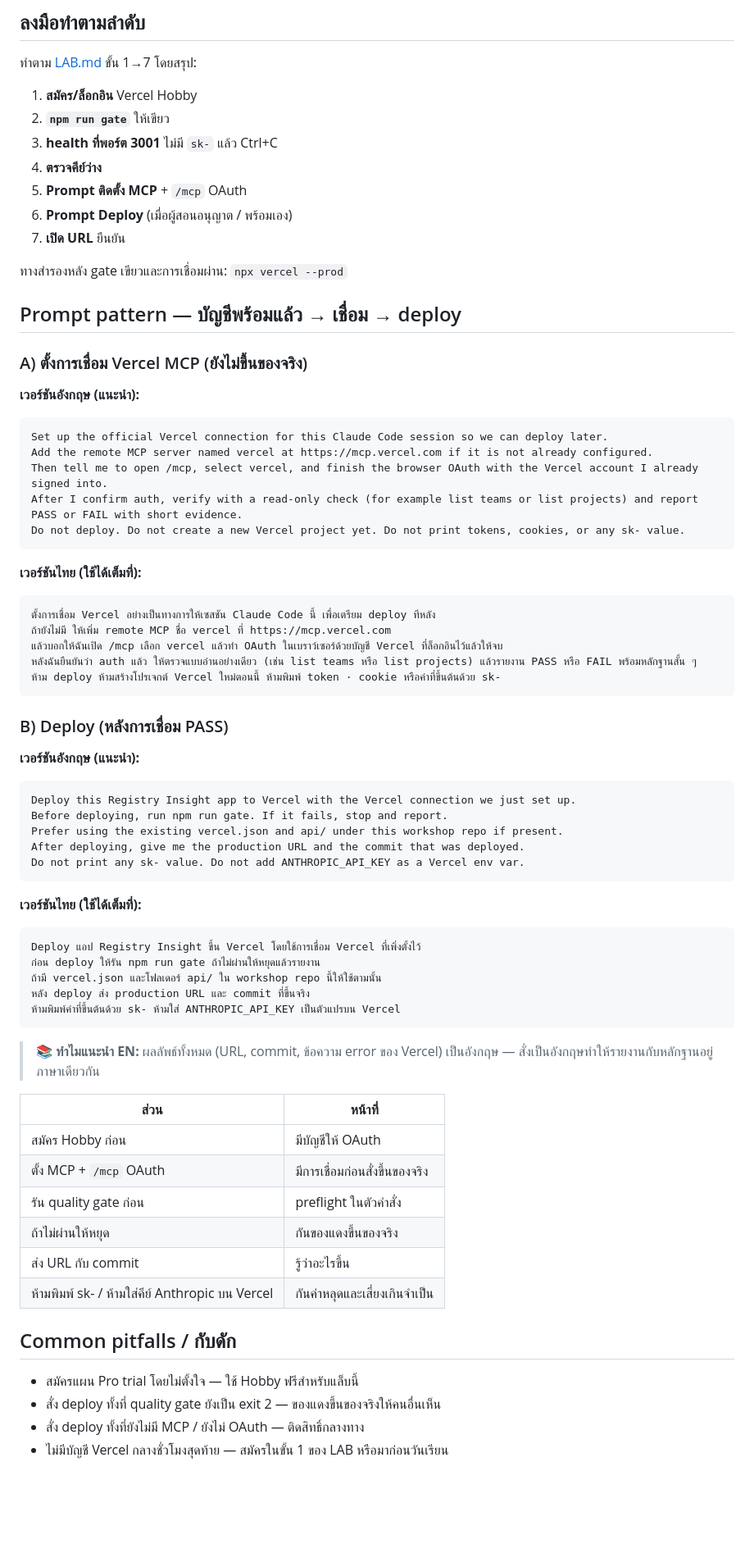
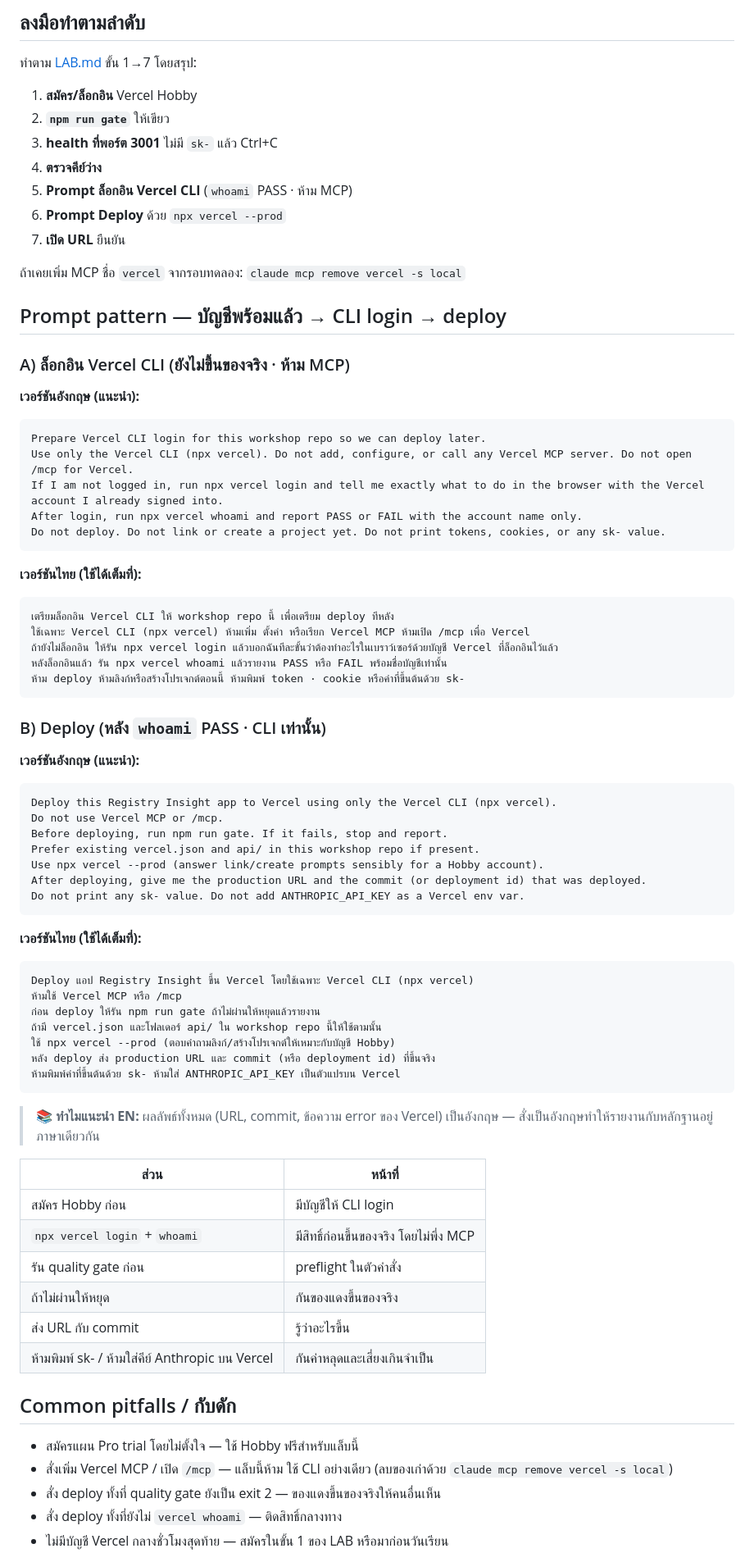
Before and after one commit to Onto-IQ/build-ai-multi-agent-with-claude, a Markdown page: Lessons/13-deploy-preflight/README.md, the part around one of its changes. Shown at 82% size. Rendered like a GitHub page; blank space fills up the shorter version.

Commit message:
Switch Module 13 from Vercel MCP to CLI login and deploy prompts.
Co-authored-by: Cursor <cursoragent@cursor.com>

````diff
--- a/Lessons/13-deploy-preflight/README.md
+++ b/Lessons/13-deploy-preflight/README.md
@@ -50,55 +50,59 @@
 2. **`npm run gate`** ให้เขียว
 3. **health ที่พอร์ต 3001** ไม่มี `sk-` แล้ว Ctrl+C
 4. **ตรวจคีย์ว่าง**
-5. **Prompt ติดตั้ง MCP** + `/mcp` OAuth
-6. **Prompt Deploy** (เมื่อผู้สอนอนุญาต / พร้อมเอง)
+5. **Prompt ล็อกอิน Vercel CLI** (`whoami` PASS · ห้าม MCP)
+6. **Prompt Deploy** ด้วย `npx vercel --prod`
 7. **เปิด URL** ยืนยัน
 
-ทางสำรองหลัง gate เขียวและการเชื่อมผ่าน: `npx vercel --prod`
+ถ้าเคยเพิ่ม MCP ชื่อ `vercel` จากรอบทดลอง: `claude mcp remove vercel -s local`
 
-## Prompt pattern — บัญชีพร้อมแล้ว → เชื่อม → deploy
+## Prompt pattern — บัญชีพร้อมแล้ว → CLI login → deploy
 
-### A) ตั้งการเชื่อม Vercel MCP (ยังไม่ขึ้นของจริง)
+### A) ล็อกอิน Vercel CLI (ยังไม่ขึ้นของจริง · ห้าม MCP)
 
 **เวอร์ชันอังกฤษ (แนะนำ):**
 
 ```text
-Set up the official Vercel connection for this Claude Code session so we can deploy later.
-Add the remote MCP server named vercel at https://mcp.vercel.com if it is not already configured.
-Then tell me to open /mcp, select vercel, and finish the browser OAuth with the Vercel account I already signed into.
-After I confirm auth, verify with a read-only check (for example list teams or list projects) and report PASS or FAIL with short evidence.
-Do not deploy. Do not create a new Vercel project yet. Do not print tokens, cookies, or any sk- value.
+Prepare Vercel CLI login for this workshop repo so we can deploy later.
+Use only the Vercel CLI (npx vercel). Do not add, configure, or call any Vercel MCP server. Do not open /mcp for Vercel.
+If I am not logged in, run npx vercel login and tell me exactly what to do in the browser with the Vercel account I already signed into.
+After login, run npx vercel whoami and report PASS or FAIL with the account name only.
+Do not deploy. Do not link or create a project yet. Do not print tokens, cookies, or any sk- value.
 ```
 
 **เวอร์ชันไทย (ใช้ได้เต็มที่):**
 
 ```text
-ตั้งการเชื่อม Vercel อย่างเป็นทางการให้เซสชัน Claude Code นี้ เพื่อเตรียม deploy ทีหลัง
-ถ้ายังไม่มี ให้เพิ่ม remote MCP ชื่อ vercel ที่ https://mcp.vercel.com
-แล้วบอกให้ฉันเปิด /mcp เลือก vercel แล้วทำ OAuth ในเบราว์เซอร์ด้วยบัญชี Vercel ที่ล็อกอินไว้แล้วให้จบ
-หลังฉันยืนยันว่า auth แล้ว ให้ตรวจแบบอ่านอย่างเดียว (เช่น list teams หรือ list projects) แล้วรายงาน PASS หรือ FAIL พร้อมหลักฐานสั้น ๆ
-ห้าม deploy ห้ามสร้างโปรเจกต์ Vercel ใหม่ตอนนี้ ห้ามพิมพ์ token · cookie หรือค่าที่ขึ้นต้นด้วย sk-
+เตรียมล็อกอิน Vercel CLI ให้ workshop repo นี้ เพื่อเตรียม deploy ทีหลัง
+ใช้เฉพาะ Vercel CLI (npx vercel) ห้ามเพิ่ม ตั้งค่า หรือเรียก Vercel MCP ห้ามเปิด /mcp เพื่อ Vercel
+ถ้ายังไม่ล็อกอิน ให้รัน npx vercel login แล้วบอกฉันทีละขั้นว่าต้องทำอะไรในเบราว์เซอร์ด้วยบัญชี Vercel ที่ล็อกอินไว้แล้ว
+หลังล็อกอินแล้ว รัน npx vercel whoami แล้วรายงาน PASS หรือ FAIL พร้อมชื่อบัญชีเท่านั้น
+ห้าม deploy ห้ามลิงก์หรือสร้างโปรเจกต์ตอนนี้ ห้ามพิมพ์ token · cookie หรือค่าที่ขึ้นต้นด้วย sk-
 ```
 
-### B) Deploy (หลังการเชื่อม PASS)
+### B) Deploy (หลัง `whoami` PASS · CLI เท่านั้น)
 
 **เวอร์ชันอังกฤษ (แนะนำ):**
 
 ```text
-Deploy this Registry Insight app to Vercel with the Vercel connection we just set up.
+Deploy this Registry Insight app to Vercel using only the Vercel CLI (npx vercel).
+Do not use Vercel MCP or /mcp.
 Before deploying, run npm run gate. If it fails, stop and report.
-Prefer using the existing vercel.json and api/ under this workshop repo if present.
-After deploying, give me the production URL and the commit that was deployed.
+Prefer existing vercel.json and api/ in this workshop repo if present.
+Use npx vercel --prod (answer link/create prompts sensibly for a Hobby account).
+After deploying, give me the production URL and the commit (or deployment id) that was deployed.
 Do not print any sk- value. Do not add ANTHROPIC_API_KEY as a Vercel env var.
 ```
 
 **เวอร์ชันไทย (ใช้ได้เต็มที่):**
 
 ```text
-Deploy แอป Registry Insight ขึ้น Vercel โดยใช้การเชื่อม Vercel ที่เพิ่งตั้งไว้
+Deploy แอป Registry Insight ขึ้น Vercel โดยใช้เฉพาะ Vercel CLI (npx vercel)
+ห้ามใช้ Vercel MCP หรือ /mcp
 ก่อน deploy ให้รัน npm run gate ถ้าไม่ผ่านให้หยุดแล้วรายงาน
 ถ้ามี vercel.json และโฟลเดอร์ api/ ใน workshop repo นี้ให้ใช้ตามนั้น
-หลัง deploy ส่ง production URL และ commit ที่ขึ้นจริง
+ใช้ npx vercel --prod (ตอบคำถามลิงก์/สร้างโปรเจกต์ให้เหมาะกับบัญชี Hobby)
+หลัง deploy ส่ง production URL และ commit (หรือ deployment id) ที่ขึ้นจริง
 ห้ามพิมพ์ค่าที่ขึ้นต้นด้วย sk- ห้ามใส่ ANTHROPIC_API_KEY เป็นตัวแปรบน Vercel
 ```
 
@@ -106,8 +110,8 @@ Deploy แอป Registry Insight ขึ้น Vercel โดยใช้กา
 
 | ส่วน | หน้าที่ |
 |---|---|
-| สมัคร Hobby ก่อน | มีบัญชีให้ OAuth |
-| ตั้ง MCP + `/mcp` OAuth | มีการเชื่อมก่อนสั่งขึ้นของจริง |
+| สมัคร Hobby ก่อน | มีบัญชีให้ CLI login |
+| `npx vercel login` + `whoami` | มีสิทธิ์ก่อนขึ้นของจริง โดยไม่พึ่ง MCP |
 | รัน quality gate ก่อน | preflight ในตัวคำสั่ง |
 | ถ้าไม่ผ่านให้หยุด | กันของแดงขึ้นของจริง |
 | ส่ง URL กับ commit | รู้ว่าอะไรขึ้น |
@@ -116,6 +120,7 @@ Deploy แอป Registry Insight ขึ้น Vercel โดยใช้กา
 ## Common pitfalls / กับดัก
 
 - สมัครแผน Pro trial โดยไม่ตั้งใจ — ใช้ Hobby ฟรีสำหรับแล็บนี้
+- สั่งเพิ่ม Vercel MCP / เปิด `/mcp` — แล็บนี้ห้าม ใช้ CLI อย่างเดียว (ลบของเก่าด้วย `claude mcp remove vercel -s local`)
 - สั่ง deploy ทั้งที่ quality gate ยังเป็น exit 2 — ของแดงขึ้นของจริงให้คนอื่นเห็น
-- สั่ง deploy ทั้งที่ยังไม่มี MCP / ยังไม่ OAuth — ติดสิทธิ์กลางทาง
+- สั่ง deploy ทั้งที่ยังไม่ `vercel whoami` — ติดสิทธิ์กลางทาง
 - ไม่มีบัญชี Vercel กลางชั่วโมงสุดท้าย — สมัครในขั้น 1 ของ LAB หรือมาก่อนวันเรียน
````
Also changed, not shown: other parts of Lessons/13-deploy-preflight/README.md (+11 -11 lines), Lessons/13-deploy-preflight/LAB.md (+42 -40 lines).
